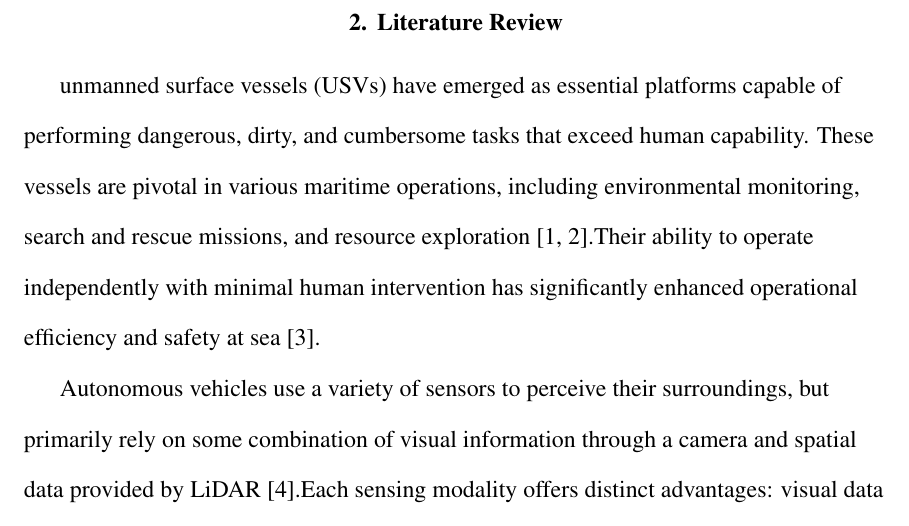
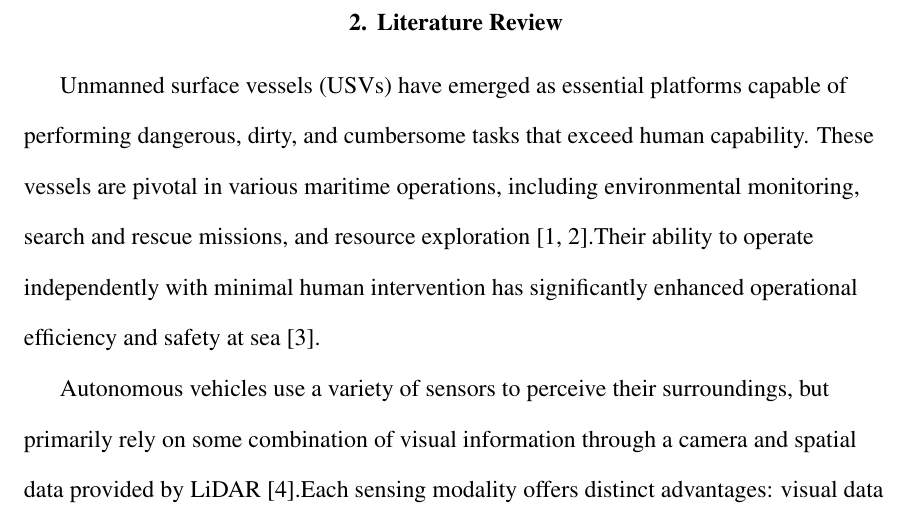
Before and after one commit to DLane2720/Overleaf_PhD, a LaTeX thesis (main.tex): part of page 18 of 88, cut so that both start at the same text. Compiled offline with pdfLaTeX.

Commit message:
quick push

```diff
--- a/main.tex
+++ b/main.tex
@@ -232,7 +232,7 @@ This research focuses on specific maritime object categories that are relevant t
 
 % Note: All in-text citations should appear as \cite{einstein}
 
-\acp{USV} have emerged as essential platforms capable of performing dangerous, dirty, and cumbersome tasks that exceed human capability. These vessels are pivotal in various maritime operations, including environmental monitoring, search and rescue missions, and resource exploration \cite{liebergall, eckstein2024}.% [1], [2].
+\Acp{USV} have emerged as essential platforms capable of performing dangerous, dirty, and cumbersome tasks that exceed human capability. These vessels are pivotal in various maritime operations, including environmental monitoring, search and rescue missions, and resource exploration \cite{liebergall, eckstein2024}.% [1], [2].
 Their ability to operate independently with minimal human intervention has significantly enhanced operational efficiency and safety at sea \cite{bai2022}.%[3].
 
 Autonomous vehicles use a variety of sensors to perceive their surroundings, but primarily rely on some combination of visual information through a camera and spatial data provided by \ac{LiDAR} \cite{yeong2021}.%[4].
```
